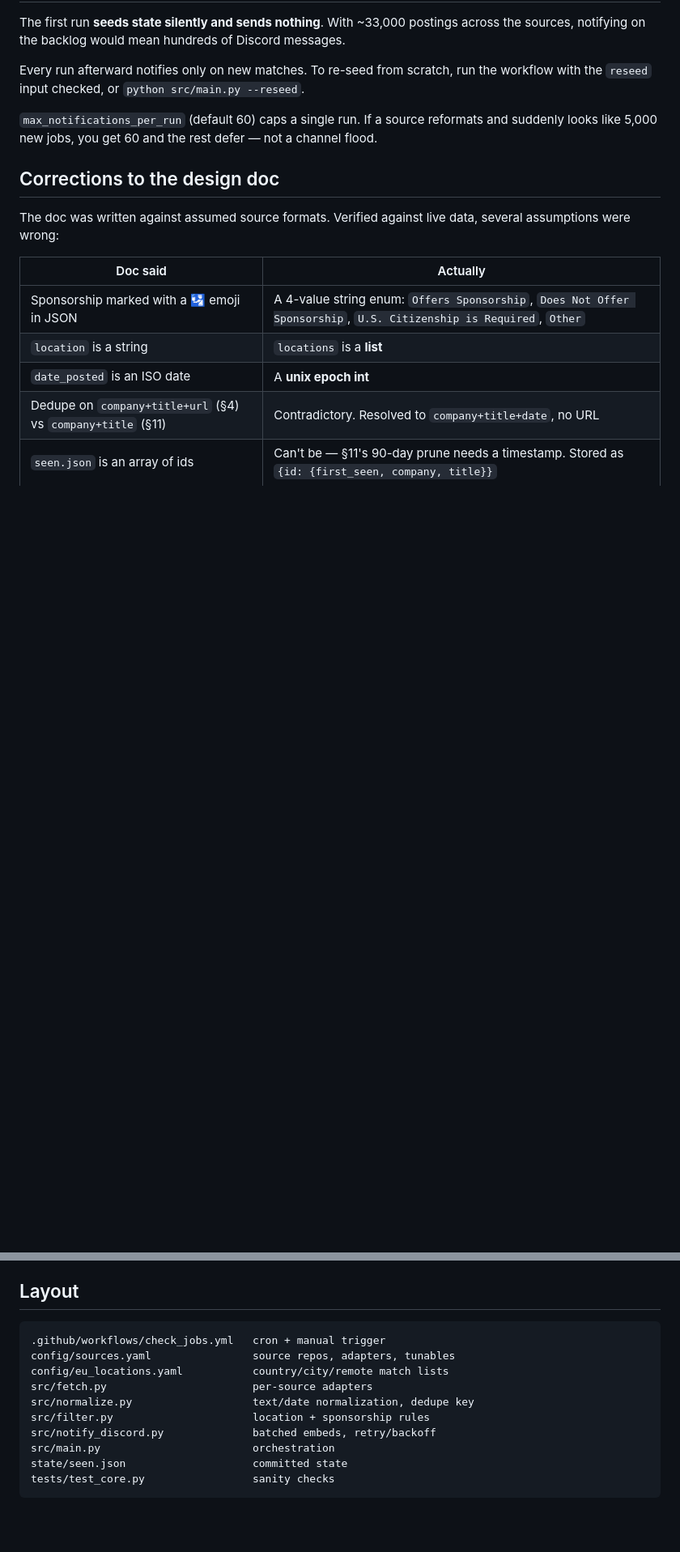
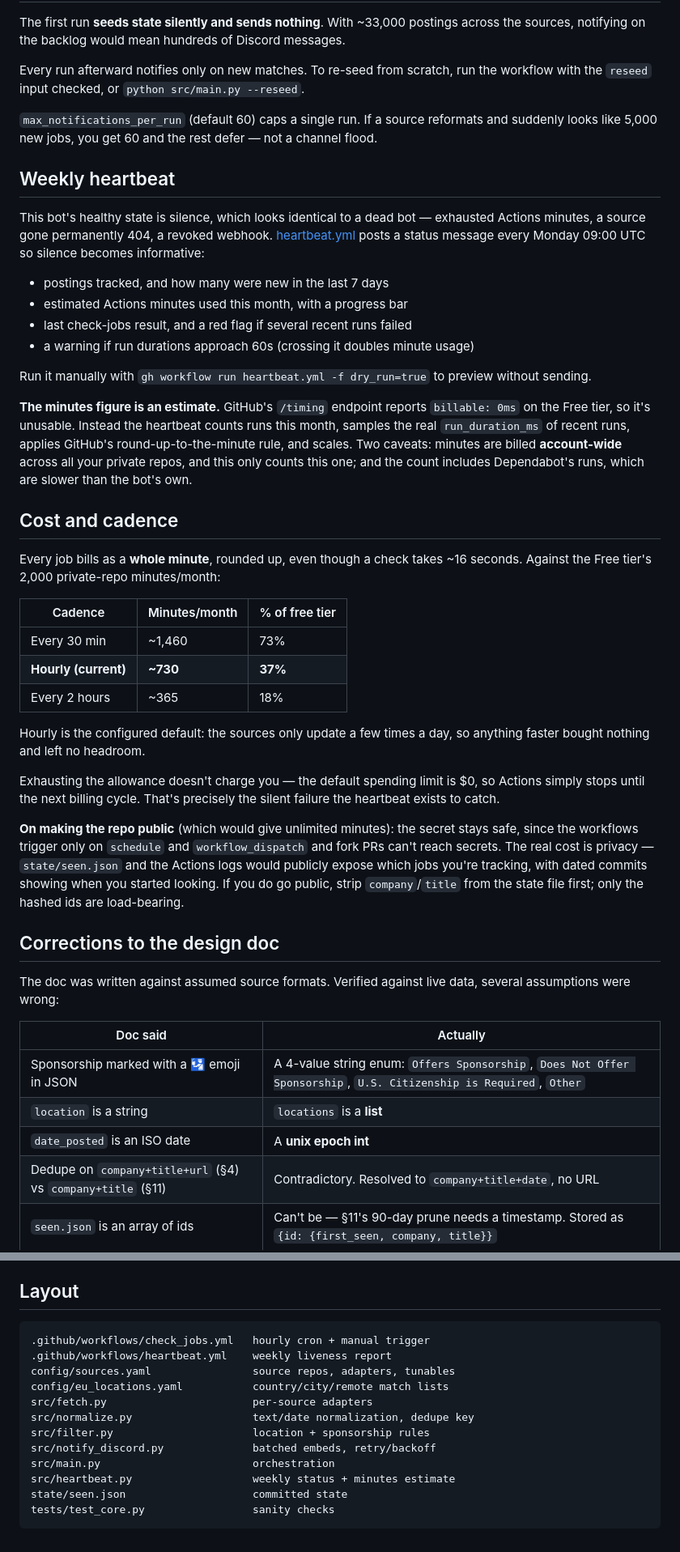
Before and after one commit to JulioLeonardi/press-gang, a Markdown page: README.md, 2 parts joined by grey strips. Shown at 81% size. GitHub-like rendering; blank space fills up the shorter version.

Commit message:
docs: document heartbeat, cadence, and public-repo tradeoffs

````diff
--- a/README.md
+++ b/README.md
@@ -47,6 +47,35 @@ Every run afterward notifies only on new matches. To re-seed from scratch, run t
 
 `max_notifications_per_run` (default 60) caps a single run. If a source reformats and suddenly looks like 5,000 new jobs, you get 60 and the rest defer — not a channel flood.
 
+## Weekly heartbeat
+
+This bot's healthy state is silence, which looks identical to a dead bot — exhausted Actions minutes, a source gone permanently 404, a revoked webhook. [heartbeat.yml](.github/workflows/heartbeat.yml) posts a status message every Monday 09:00 UTC so silence becomes informative:
+
+- postings tracked, and how many were new in the last 7 days
+- estimated Actions minutes used this month, with a progress bar
+- last check-jobs result, and a red flag if several recent runs failed
+- a warning if run durations approach 60s (crossing it doubles minute usage)
+
+Run it manually with `gh workflow run heartbeat.yml -f dry_run=true` to preview without sending.
+
+**The minutes figure is an estimate.** GitHub's `/timing` endpoint reports `billable: 0ms` on the Free tier, so it's unusable. Instead the heartbeat counts runs this month, samples the real `run_duration_ms` of recent runs, applies GitHub's round-up-to-the-minute rule, and scales. Two caveats: minutes are billed **account-wide** across all your private repos, and this only counts this one; and the count includes Dependabot's runs, which are slower than the bot's own.
+
+## Cost and cadence
+
+Every job bills as a **whole minute**, rounded up, even though a check takes ~16 seconds. Against the Free tier's 2,000 private-repo minutes/month:
+
+| Cadence | Minutes/month | % of free tier |
+| --- | --- | --- |
+| Every 30 min | ~1,460 | 73% |
+| **Hourly (current)** | **~730** | **37%** |
+| Every 2 hours | ~365 | 18% |
+
+Hourly is the configured default: the sources only update a few times a day, so anything faster bought nothing and left no headroom.
+
+Exhausting the allowance doesn't charge you — the default spending limit is $0, so Actions simply stops until the next billing cycle. That's precisely the silent failure the heartbeat exists to catch.
+
+**On making the repo public** (which would give unlimited minutes): the secret stays safe, since the workflows trigger only on `schedule` and `workflow_dispatch` and fork PRs can't reach secrets. The real cost is privacy — `state/seen.json` and the Actions logs would publicly expose which jobs you're tracking, with dated commits showing when you started looking. If you do go public, strip `company`/`title` from the state file first; only the hashed ids are load-bearing.
+
 ## Corrections to the design doc
 
 The doc was written against assumed source formats. Verified against live data, several assumptions were wrong:
@@ -77,7 +106,8 @@ Also worth knowing:
 ## Layout
 
 ```
-.github/workflows/check_jobs.yml   cron + manual trigger
+.github/workflows/check_jobs.yml   hourly cron + manual trigger
+.github/workflows/heartbeat.yml    weekly liveness report
 config/sources.yaml                source repos, adapters, tunables
 config/eu_locations.yaml           country/city/remote match lists
 src/fetch.py                       per-source adapters
@@ -85,6 +115,7 @@ src/normalize.py                   text/date normalization, dedupe key
 src/filter.py                      location + sponsorship rules
 src/notify_discord.py              batched embeds, retry/backoff
 src/main.py                        orchestration
+src/heartbeat.py                   weekly status + minutes estimate
 state/seen.json                    committed state
 tests/test_core.py                 sanity checks
 ```
````
